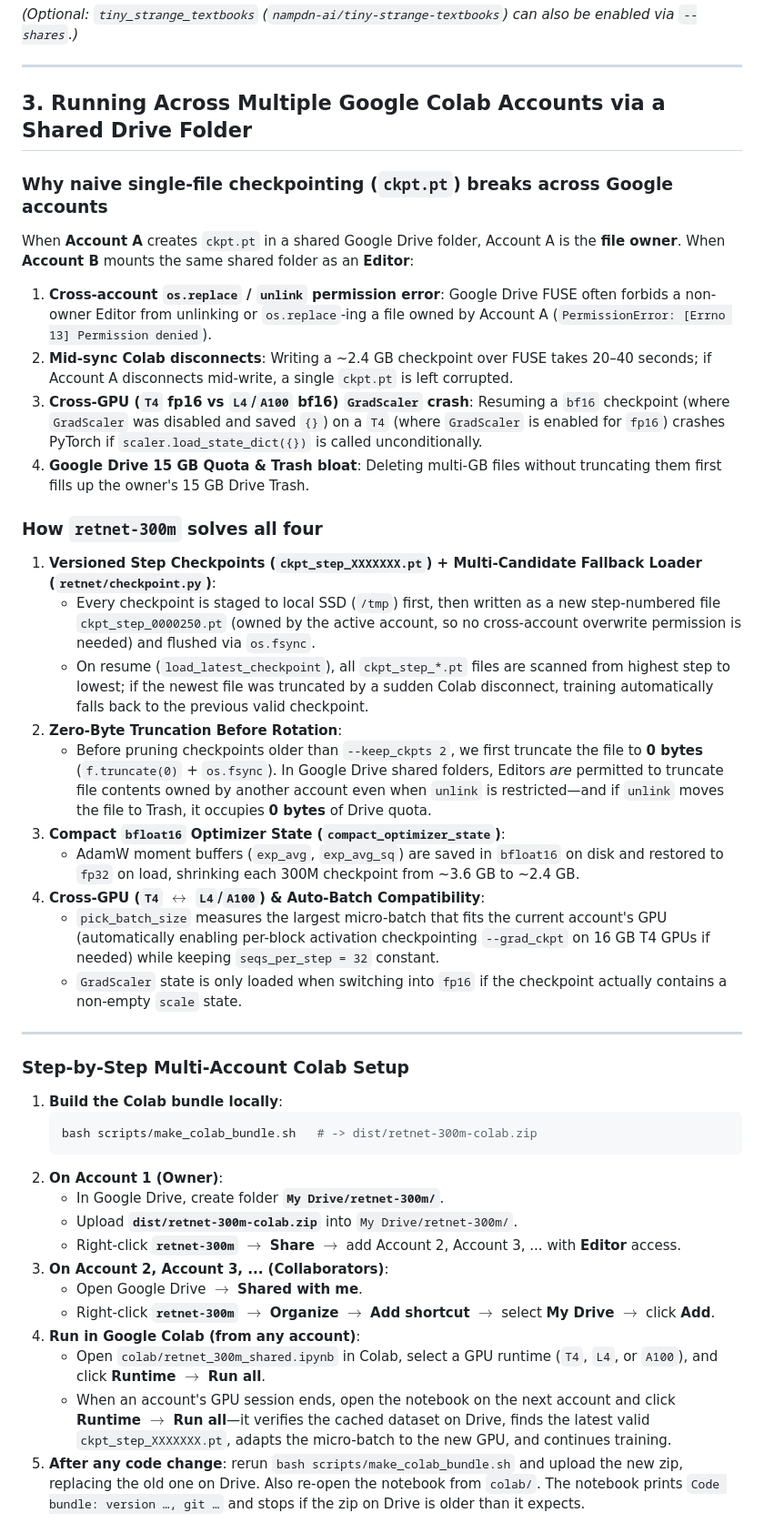
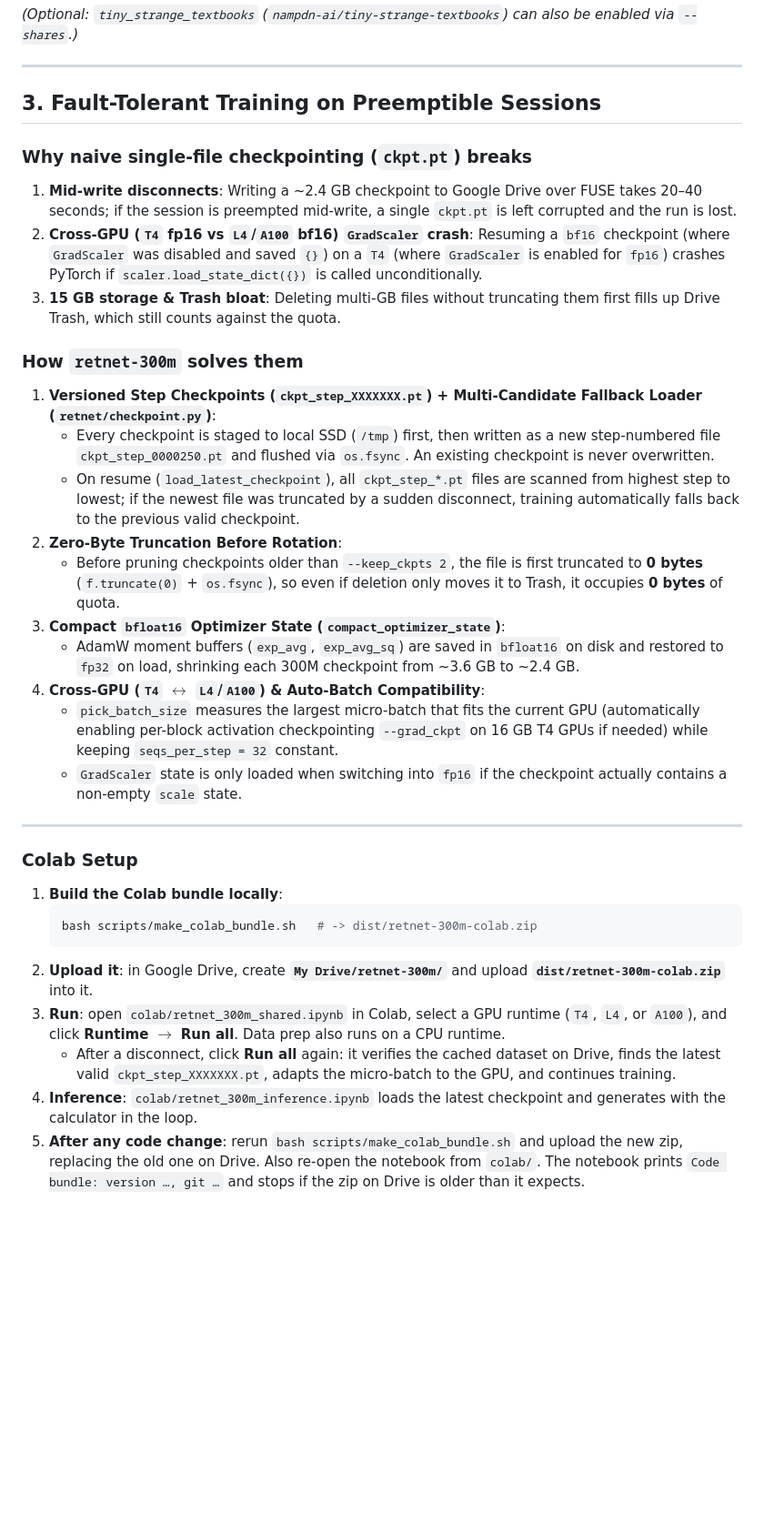
Before and after one commit to prateekstark/retnet-300m, a Markdown page: README.md, the part around one of its changes. Shown at 91% size. Drawn GitHub-style; blank space fills up the shorter version.

````diff
--- a/README.md
+++ b/README.md
@@ -103,45 +104,37 @@ While fast ($O(1)$ recurrent inference, parallel/chunkwise training), plain addi
 
 ---
 
-## 3. Running Across Multiple Google Colab Accounts via a Shared Drive Folder
+## 3. Fault-Tolerant Training on Preemptible Sessions
 
-### Why naive single-file checkpointing (`ckpt.pt`) breaks across Google accounts
-When **Account A** creates `ckpt.pt` in a shared Google Drive folder, Account A is the **file owner**. When **Account B** mounts the same shared folder as an **Editor**:
-1. **Cross-account `os.replace` / `unlink` permission error**: Google Drive FUSE often forbids a non-owner Editor from unlinking or `os.replace`-ing a file owned by Account A (`PermissionError: [Errno 13] Permission denied`).
-2. **Mid-sync Colab disconnects**: Writing a ~2.4 GB checkpoint over FUSE takes 20–40 seconds; if Account A disconnects mid-write, a single `ckpt.pt` is left corrupted.
-3. **Cross-GPU (`T4` fp16 vs `L4`/`A100` bf16) `GradScaler` crash**: Resuming a `bf16` checkpoint (where `GradScaler` was disabled and saved `{}`) on a `T4` (where `GradScaler` is enabled for `fp16`) crashes PyTorch if `scaler.load_state_dict({})` is called unconditionally.
-4. **Google Drive 15 GB Quota & Trash bloat**: Deleting multi-GB files without truncating them first fills up the owner's 15 GB Drive Trash.
+### Why naive single-file checkpointing (`ckpt.pt`) breaks
+1. **Mid-write disconnects**: Writing a ~2.4 GB checkpoint to Google Drive over FUSE takes 20–40 seconds; if the session is preempted mid-write, a single `ckpt.pt` is left corrupted and the run is lost.
+2. **Cross-GPU (`T4` fp16 vs `L4`/`A100` bf16) `GradScaler` crash**: Resuming a `bf16` checkpoint (where `GradScaler` was disabled and saved `{}`) on a `T4` (where `GradScaler` is enabled for `fp16`) crashes PyTorch if `scaler.load_state_dict({})` is called unconditionally.
+3. **15 GB storage & Trash bloat**: Deleting multi-GB files without truncating them first fills up Drive Trash, which still counts against the quota.
 
-### How `retnet-300m` solves all four
+### How `retnet-300m` solves them
 1. **Versioned Step Checkpoints (`ckpt_step_XXXXXXX.pt`) + Multi-Candidate Fallback Loader (`retnet/checkpoint.py`)**:
-   - Every checkpoint is staged to local SSD (`/tmp`) first, then written as a new step-numbered file `ckpt_step_0000250.pt` (owned by the active account, so no cross-account overwrite permission is needed) and flushed via `os.fsync`.
-   - On resume (`load_latest_checkpoint`), all `ckpt_step_*.pt` files are scanned from highest step to lowest; if the newest file was truncated by a sudden Colab disconnect, training automatically falls back to the previous valid checkpoint.
+   - Every checkpoint is staged to local SSD (`/tmp`) first, then written as a new step-numbered file `ckpt_step_0000250.pt` and flushed via `os.fsync`. An existing checkpoint is never overwritten.
+   - On resume (`load_latest_checkpoint`), all `ckpt_step_*.pt` files are scanned from highest step to lowest; if the newest file was truncated by a sudden disconnect, training automatically falls back to the previous valid checkpoint.
 2. **Zero-Byte Truncation Before Rotation**:
-   - Before pruning checkpoints older than `--keep_ckpts 2`, we first truncate the file to **0 bytes** (`f.truncate(0)` + `os.fsync`). In Google Drive shared folders, Editors *are* permitted to truncate file contents owned by another account even when `unlink` is restricted—and if `unlink` moves the file to Trash, it occupies **0 bytes** of Drive quota.
+   - Before pruning checkpoints older than `--keep_ckpts 2`, the file is first truncated to **0 bytes** (`f.truncate(0)` + `os.fsync`), so even if deletion only moves it to Trash, it occupies **0 bytes** of quota.
 3. **Compact `bfloat16` Optimizer State (`compact_optimizer_state`)**:
    - AdamW moment buffers (`exp_avg`, `exp_avg_sq`) are saved in `bfloat16` on disk and restored to `fp32` on load, shrinking each 300M checkpoint from ~3.6 GB to ~2.4 GB.
 4. **Cross-GPU (`T4` $\leftrightarrow$ `L4`/`A100`) & Auto-Batch Compatibility**:
-   - `pick_batch_size` measures the largest micro-batch that fits the current account's GPU (automatically enabling per-block activation checkpointing `--grad_ckpt` on 16 GB T4 GPUs if needed) while keeping `seqs_per_step = 32` constant.
+   - `pick_batch_size` measures the largest micro-batch that fits the current GPU (automatically enabling per-block activation checkpointing `--grad_ckpt` on 16 GB T4 GPUs if needed) while keeping `seqs_per_step = 32` constant.
    - `GradScaler` state is only loaded when switching into `fp16` if the checkpoint actually contains a non-empty `scale` state.
 
 ---
 
-### Step-by-Step Multi-Account Colab Setup
+### Colab Setup
 
 1. **Build the Colab bundle locally**:
    ```bash
    bash scripts/make_colab_bundle.sh   # -> dist/retnet-300m-colab.zip
    ```
-2. **On Account 1 (Owner)**:
-   - In Google Drive, create folder **`My Drive/retnet-300m/`**.
-   - Upload **`dist/retnet-300m-colab.zip`** into `My Drive/retnet-300m/`.
-   - Right-click **`retnet-300m`** $\rightarrow$ **Share** $\rightarrow$ add Account 2, Account 3, ... with **Editor** access.
-3. **On Account 2, Account 3, ... (Collaborators)**:
-   - Open Google Drive $\rightarrow$ **Shared with me**.
-   - Right-click **`retnet-300m`** $\rightarrow$ **Organize** $\rightarrow$ **Add shortcut** $\rightarrow$ select **My Drive** $\rightarrow$ click **Add**.
-4. **Run in Google Colab (from any account)**:
-   - Open `colab/retnet_300m_shared.ipynb` in Colab, select a GPU runtime (`T4`, `L4`, or `A100`), and click **Runtime $\rightarrow$ Run all**.
-   - When an account's GPU session ends, open the notebook on the next account and click **Runtime $\rightarrow$ Run all**—it verifies the cached dataset on Drive, finds the latest valid `ckpt_step_XXXXXXX.pt`, adapts the micro-batch to the new GPU, and continues training.
+2. **Upload it**: in Google Drive, create **`My Drive/retnet-300m/`** and upload **`dist/retnet-300m-colab.zip`** into it.
+3. **Run**: open `colab/retnet_300m_shared.ipynb` in Colab, select a GPU runtime (`T4`, `L4`, or `A100`), and click **Runtime $\rightarrow$ Run all**. Data prep also runs on a CPU runtime.
+   - After a disconnect, click **Run all** again: it verifies the cached dataset on Drive, finds the latest valid `ckpt_step_XXXXXXX.pt`, adapts the micro-batch to the GPU, and continues training.
+4. **Inference**: `colab/retnet_300m_inference.ipynb` loads the latest checkpoint and generates with the calculator in the loop.
 5. **After any code change**: rerun `bash scripts/make_colab_bundle.sh` and upload the new zip, replacing the old one on Drive. Also re-open the notebook from `colab/`. The notebook prints `Code bundle: version …, git …` and stops if the zip on Drive is older than it expects.
 
 ### Data preparation resumes mid-source
````
Also changed, not shown: other parts of README.md (+12 -11 lines), assets/retnet_architecture.png, 4 other files.
